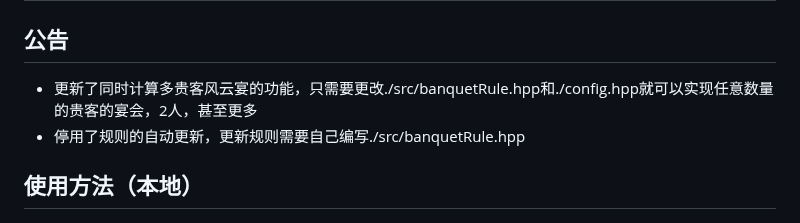
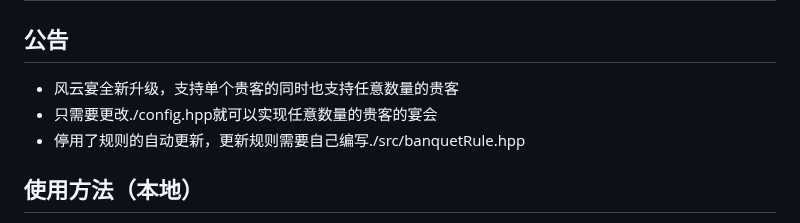
Before and after one commit to hjenryin/BCJH-Metropolis, a Markdown page: Readme.md, the part around the change. GitHub-like rendering.

```diff
--- a/Readme.md
+++ b/Readme.md
@@ -2,7 +2,8 @@
 
 ## 公告
 
-* 更新了同时计算多贵客风云宴的功能，只需要更改./src/banquetRule.hpp和./config.hpp就可以实现任意数量的贵客的宴会，2人，甚至更多
+* 风云宴全新升级，支持单个贵客的同时也支持任意数量的贵客
+* 只需要更改./config.hpp就可以实现任意数量的贵客的宴会
 * 停用了规则的自动更新，更新规则需要自己编写./src/banquetRule.hpp
 
 ## 使用方法（本地）
```
